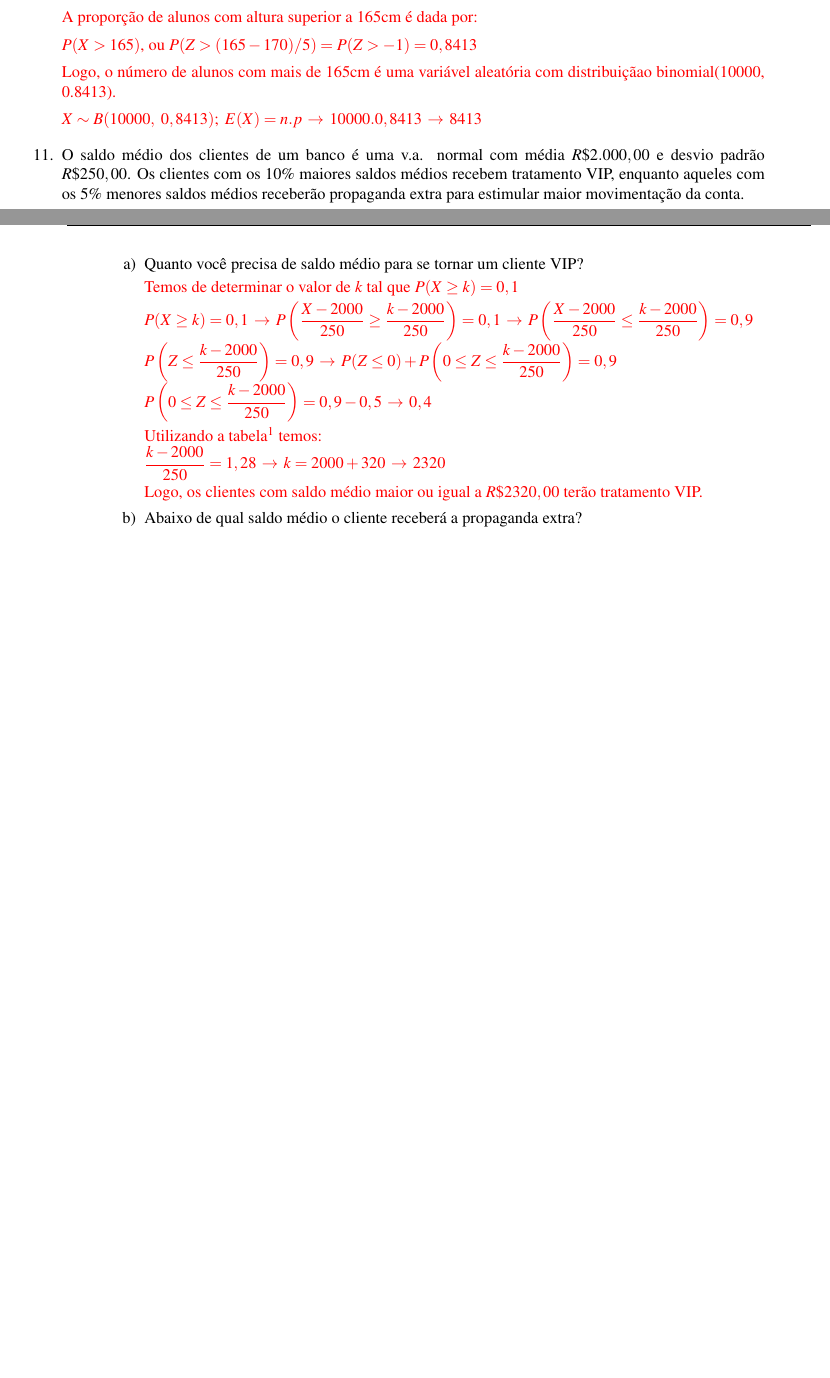
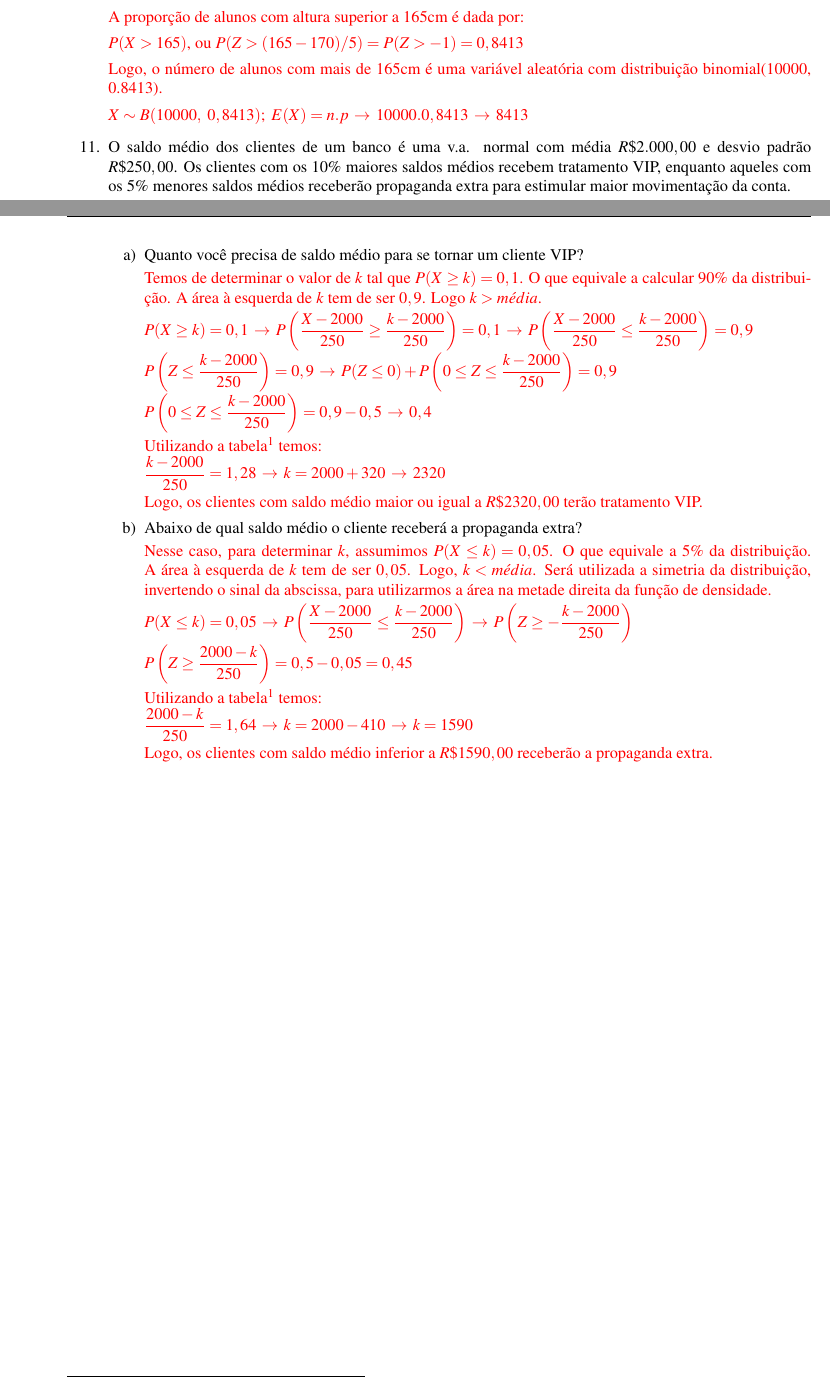
Before and after one commit to SousaPedro11/listaprobabilidade, a LaTeX book (listaprobabilidade.tex, which reads cap4.tex, preamble.tex): two parts of pages 11 and 12 of 14 before the commit and two parts of pages 11 and 12 of 13 after it, joined at a grey line, cut so that both start at the same text, the shorter picture padded with empty space. Compiled offline with pdfLaTeX.

Commit message:
Atualização 16/12 - Fim MPC

```diff
--- a/cap4.tex
+++ b/cap4.tex
@@ -93,7 +93,7 @@
 
 		$P(X > 165)$, ou $P(Z > (165 − 170)/5) = P(Z >−1) = 0,8413$
 
-		 Logo, o número de alunos com mais de 165cm é uma variável aleatória com distribuiçãao binomial(10000, 0.8413).
+		 Logo, o número de alunos com mais de 165cm é uma variável aleatória com distribuição binomial(10000, 0.8413).
 
 		 $X \sim B(10000,\ 0,8413);\ E(X) = n.p \, \to\, 10000.0,8413 \, \to\, 8413$
 	}
@@ -108,11 +108,11 @@
 		\item Quanto você precisa de saldo médio para se tornar um cliente VIP?
 
 		\solv{
-            Temos de determinar o valor de $k$ tal que $P(X\geq k) = 0,1$
+            Temos de determinar o valor de $k$ tal que $P(X\geq k) = 0,1$. O que equivale a calcular $90\%$ da distribuição. A área à esquerda de $k$ tem de ser $0,9$. Logo $k > m\acute{e}dia$.
 
             $P(X\geq k) = 0,1 \,\to\, P \left(\dfrac{X - 2000}{250} \geq \dfrac{k - 2000}{250}\right) = 0,1 \, \to\, P \left(\dfrac{X - 2000}{250} \leq \dfrac{k - 2000}{250}\right) = 0,9\\ P \left(Z \leq \dfrac{k - 2000}{250}\right) = 0,9 \, \to\, P(Z\leq0) + P\left(0\leq Z\leq \dfrac{k - 2000}{250}\right) = 0,9\\P\left(0\leq Z\leq \dfrac{k - 2000}{250}\right) = 0,9 - 0,5 \, \to\, 0,4$
 
-            Utilizando a tabela\footnote{\url{http://www.dex.ufla.br/thelmasafadi/tabela\%20normal.pdf}} temos:
+            Utilizando a tabela\footnote[1]{\label{note1}\url{http://www.dex.ufla.br/thelmasafadi/tabela\%20normal.pdf}} temos:
 
             $\dfrac{k-2000}{250} = 1,28 \, \to\, k = 2000 + 320 \, \to\, 2320$
 
@@ -120,5 +120,18 @@
 		}
 
 		\item Abaixo de qual saldo médio o cliente receberá a propaganda extra?
+
+		\solv{
+            Nesse caso, para determinar $k$, assumimos $P(X\leq k) = 0,05$. O que equivale a $5\%$ da distribuição. A área à esquerda de $k$ tem de ser $0,05$. Logo, $k < m\acute{e}dia$. Será utilizada a simetria da distribuição, invertendo o sinal da abscissa, para utilizarmos a área na metade direita da função de densidade.
+
+            $P(X\leq k) = 0,05 \, \to\, P\left(\dfrac{X-2000}{250} \leq \dfrac{k-2000}{250}\right) \, \to\, P\left(Z\geq -\dfrac{k-2000}{250}\right)\\ P\left(Z\geq \dfrac{2000-k}{250}\right) = 0,5 - 0,05 = 0,45$
+
+            Utilizando a tabela\footref{note1} temos:
+
+            $\dfrac{2000-k}{250}=1,64 \, \to\, k = 2000 - 410 \, \to\, k = 1590$
+
+            Logo, os clientes com saldo médio inferior a $R\$1590,00$ receberão a propaganda extra.
+		}
+
 	\end{enumerate}
 \end{enumerate}
--- a/preamble.tex
+++ b/preamble.tex
@@ -1,4 +1,4 @@
-\documentclass[a4paper, 10pt]{book} %book, article ou report
+\documentclass[a4paper, 10pt, oneside]{book} %book, article ou report
 \usepackage[brazil]{babel} %linguagem do documento
 \usepackage[utf8]{inputenc} %reconhece acento e cedilha
 \usepackage{amssymb, amsmath, pxfonts} %permite simbolos matemáticos
@@ -8,6 +8,7 @@
 \usepackage{textcomp}
 \usepackage{enumitem}
 \usepackage{cancel}
+\usepackage{footmisc}
 \usepackage{tocloft}
 \renewcommand{\cftsecleader}{\color{red}{\cftdotfill{\cftdotsep}}}
 % \usepackage{array}
```
Also changed, not shown: bibliografia.tex (+1 -1 lines), listaprobabilidade.tex (+1 -1 lines), listaprobabilidade.pdf.
